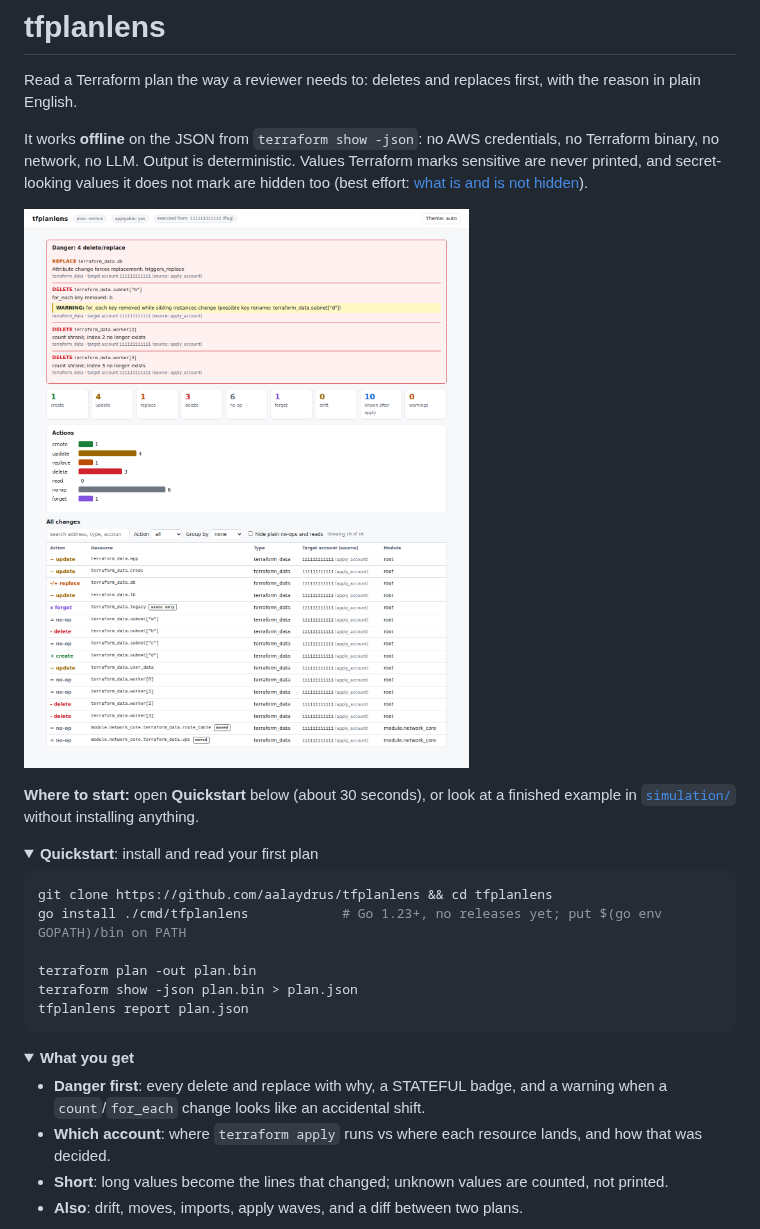
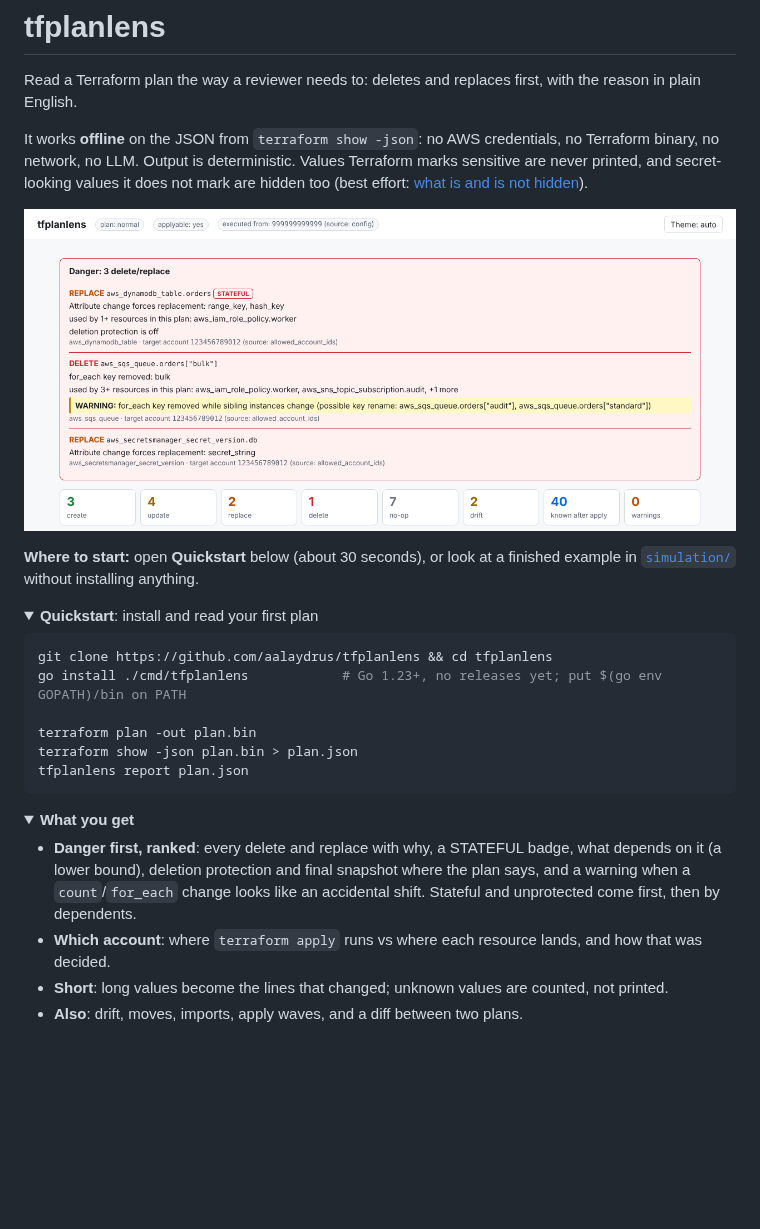
Before and after one commit to aalaydrus/tfplanlens, a Markdown page: README.md, the part around the change. Drawn GitHub-style; pictures changed too: docs/readme/html-report.png; folded sections open; blank space fills up the shorter version.

```diff
--- a/README.md
+++ b/README.md
@@ -25,7 +25,7 @@ tfplanlens report plan.json
 <details>
 <summary><b>What you get</b></summary>
 
-- **Danger first**: every delete and replace with why, a STATEFUL badge, and a warning when a `count`/`for_each` change looks like an accidental shift.
+- **Danger first, ranked**: every delete and replace with why, a STATEFUL badge, what depends on it (a lower bound), deletion protection and final snapshot where the plan says, and a warning when a `count`/`for_each` change looks like an accidental shift. Stateful and unprotected come first, then by dependents.
 - **Which account**: where `terraform apply` runs vs where each resource lands, and how that was decided.
 - **Short**: long values become the lines that changed; unknown values are counted, not printed.
 - **Also**: drift, moves, imports, apply waves, and a diff between two plans.
```
Also changed, not shown: docs/USAGE.md (+2 -2 lines), docs/readme/sample-pr-comment.md (+2 -2 lines), 2 other files.
